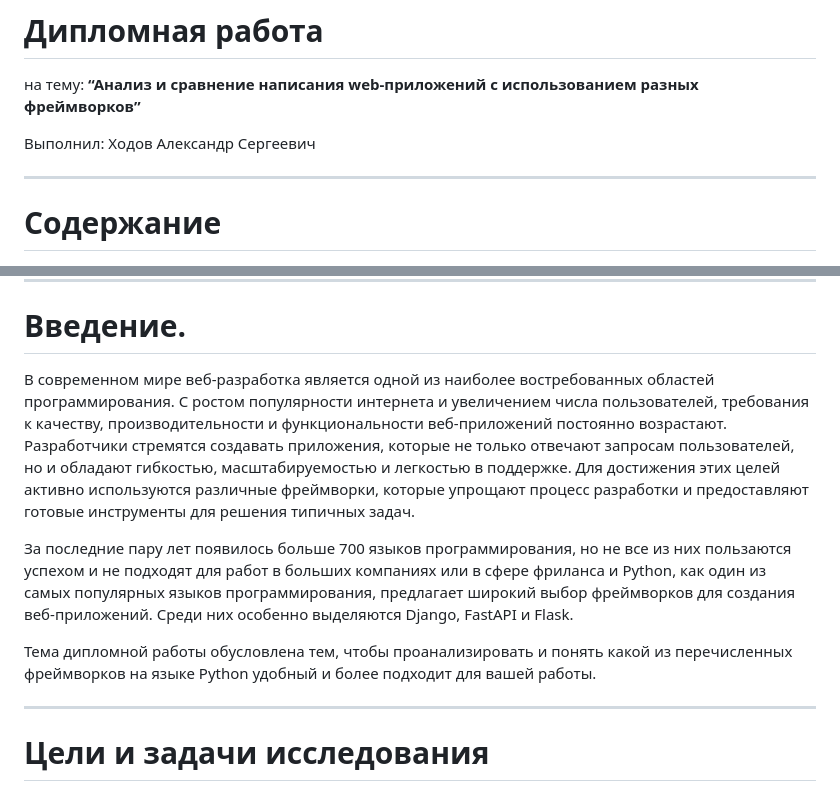
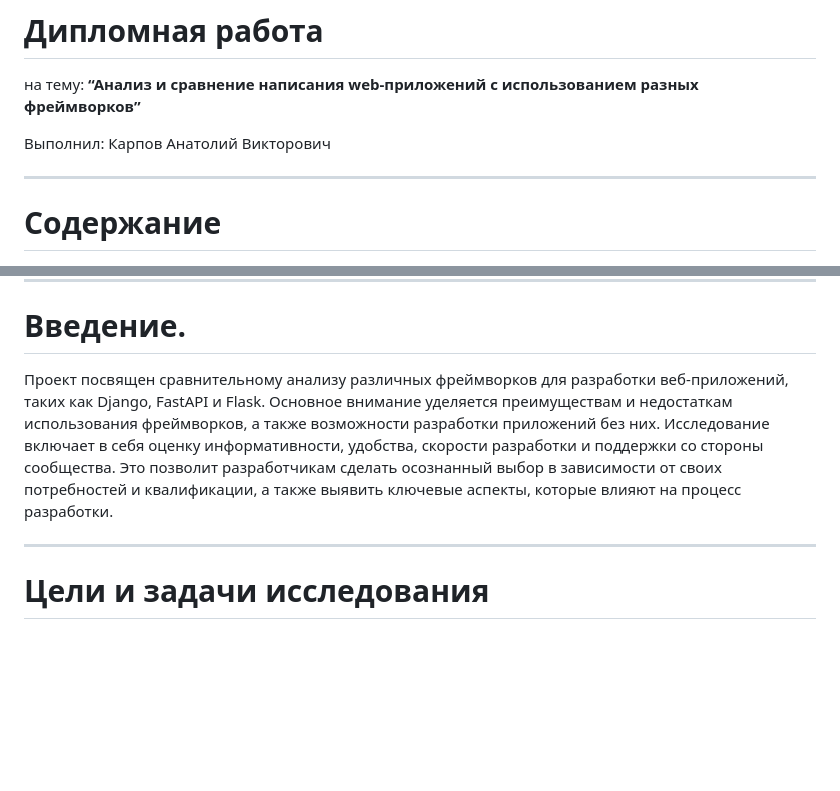
Before and after one commit to anatoliiprk/Diplom_Urban, a Markdown page: README.md, 2 parts joined by grey strips. Rendered like a GitHub page; blank space fills up the shorter version.

```diff
--- a/README.md
+++ b/README.md
@@ -7,7 +7,7 @@
 
 
 
-Выполнил: Ходов Александр Сергеевич
+Выполнил: Карпов Анатолий Викторович
 
 
 ----
@@ -43,11 +43,7 @@
 
 # **Введение.**
 
-В современном мире веб-разработка является одной из наиболее востребованных областей программирования. С ростом популярности интернета и увеличением числа пользователей, требования к качеству, производительности и функциональности веб-приложений постоянно возрастают. Разработчики стремятся создавать приложения, которые не только отвечают запросам пользователей, но и обладают гибкостью, масштабируемостью и легкостью в поддержке. Для достижения этих целей активно используются различные фреймворки, которые упрощают процесс разработки и предоставляют готовые инструменты для решения типичных задач.
-
-За последние пару лет появилось больше 700 языков программирования, но не все из них пользаются успехом и не подходят для работ в больших компаниях или в сфере фриланса и Python, как один из самых популярных языков программирования, предлагает широкий выбор фреймворков для создания веб-приложений. Среди них особенно выделяются Django, FastAPI и Flask.
-
-Тема дипломной работы обусловлена тем, чтобы проанализировать и понять какой из перечисленных фреймворков на языке Python удобный и более подходит для вашей работы.
+Проект посвящен сравнительному анализу различных фреймворков для разработки веб-приложений, таких как Django, FastAPI и Flask. Основное внимание уделяется преимуществам и недостаткам использования фреймворков, а также возможности разработки приложений без них. Исследование включает в себя оценку информативности, удобства, скорости разработки и поддержки со стороны сообщества. Это позволит разработчикам сделать осознанный выбор в зависимости от своих потребностей и квалификации, а также выявить ключевые аспекты, которые влияют на процесс разработки.
 
 
  ----
```
